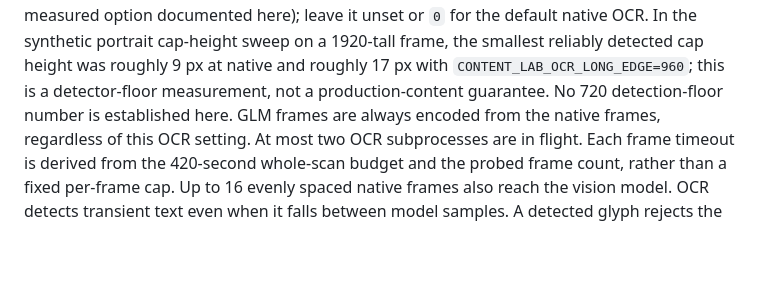
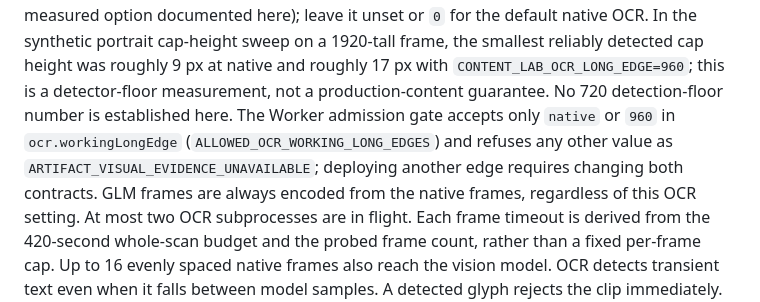
Before and after one commit to KINGMAKER-SYSTEMS/content-posting-lab, a Markdown page: docs/visual-admission.md, the part around the change. Rendered like a GitHub page; blank space fills up the shorter version.

Commit message:
Document Worker OCR edge allow-list

```diff
--- a/docs/visual-admission.md
+++ b/docs/visual-admission.md
@@ -33,7 +33,11 @@ measured option documented here); leave it unset or `0` for the default native
 OCR. In the synthetic portrait cap-height sweep on a 1920-tall frame, the
 smallest reliably detected cap height was roughly 9 px at native and roughly 17 px
 with `CONTENT_LAB_OCR_LONG_EDGE=960`; this is a detector-floor measurement, not
-a production-content guarantee. No 720 detection-floor number is established here. GLM frames are always
+a production-content guarantee. No 720 detection-floor number is established here. The Worker admission
+gate accepts only `native` or `960` in `ocr.workingLongEdge`
+(`ALLOWED_OCR_WORKING_LONG_EDGES`) and refuses any other value as
+`ARTIFACT_VISUAL_EVIDENCE_UNAVAILABLE`; deploying another edge requires changing both
+contracts. GLM frames are always
 encoded from the native frames, regardless of this OCR setting. At most two OCR
 subprocesses are in flight. Each frame timeout is derived from the 420-second
 whole-scan budget and the probed frame count, rather than a fixed per-frame cap.
```
